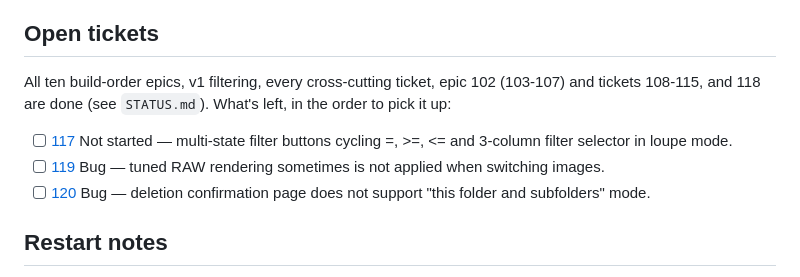
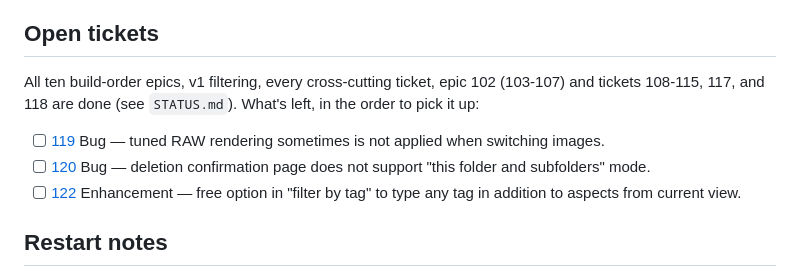
Before and after one commit to salikh/photo-app, a Markdown page: TODO.md, the part around the change. GitHub-like rendering.

Commit message:
Ticket 122: file ticket — free option in "filter by tag" to type any tag
Co-Authored-By: Antigravity <antigravity@google.com>

```diff
--- a/TODO.md
+++ b/TODO.md
@@ -9,12 +9,11 @@ Tickets live in `docs/tickets/NNN.md`. Check an item off here (and move its poin
 ## Open tickets
 
 All ten build-order epics, v1 filtering, every cross-cutting ticket, epic 102 (103-107) and tickets
-108-115, and 118 are done (see `STATUS.md`). What's left, in the order to pick it up:
+108-115, 117, and 118 are done (see `STATUS.md`). What's left, in the order to pick it up:
 
-- [ ] [117](docs/tickets/117.md) Not started — multi-state filter buttons cycling =, >=, <= and 3-column
-      filter selector in loupe mode.
 - [ ] [119](docs/tickets/119.md) Bug — tuned RAW rendering sometimes is not applied when switching images.
 - [ ] [120](docs/tickets/120.md) Bug — deletion confirmation page does not support "this folder and subfolders" mode.
+- [ ] [122](docs/tickets/122.md) Enhancement — free option in "filter by tag" to type any tag in addition to aspects from current view.
 
 ## Restart notes
 
```
Also changed, not shown: docs/tickets/122.md (added, +48 -0 lines).
